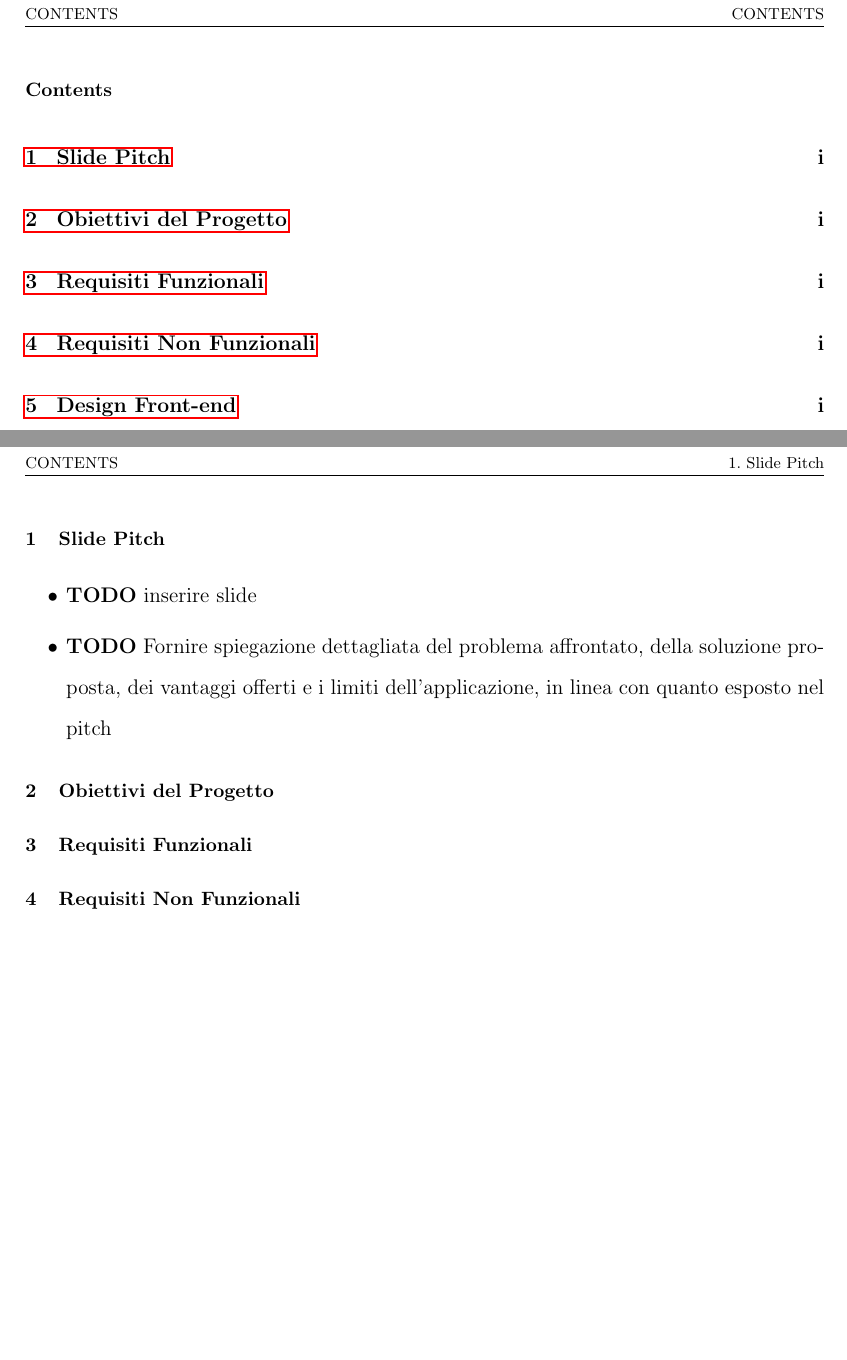
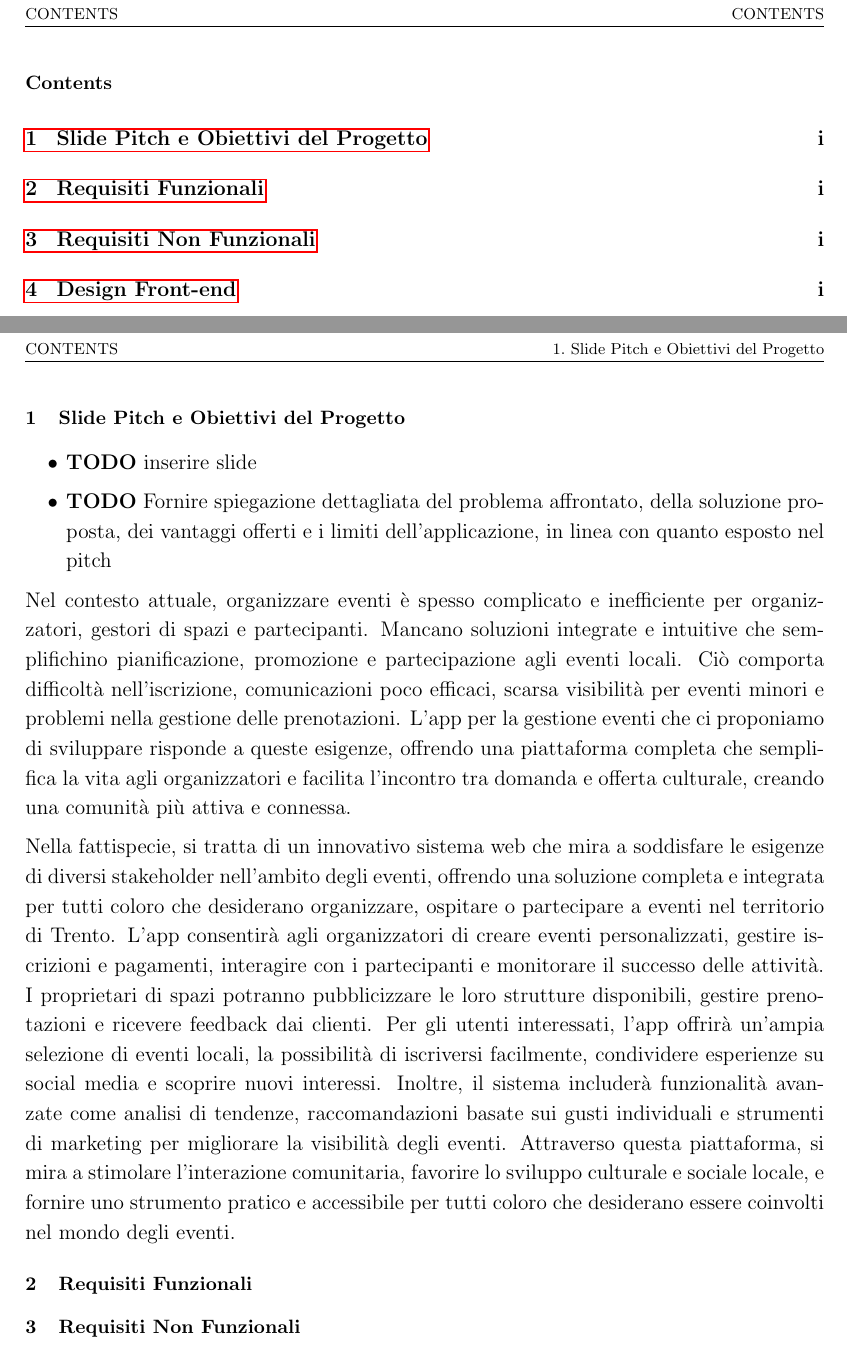
Before and after one commit to rtogni00/IS_Progetto, a LaTeX document (D1/main.tex, which reads D1/packages.tex): two parts of pages 2 and 3 of 3, joined at a grey line, cut so that both start at the same text, the shorter picture padded with empty space. Compiled offline with pdfLaTeX.

Commit message:
added project description to D1

```diff
--- a/D1/main.tex
+++ b/D1/main.tex
@@ -31,14 +31,19 @@
 \tableofcontents
 \newpage
 
-\section{Slide Pitch}
+\section{Slide Pitch e Obiettivi del Progetto}
 
 \begin{itemize}
 	\item \textbf{TODO} inserire slide
 	\item \textbf{TODO} Fornire spiegazione dettagliata del problema affrontato, della soluzione proposta, dei vantaggi offerti e i limiti dell’applicazione, in linea con quanto esposto nel pitch
 \end{itemize}
 
-\section{Obiettivi del Progetto}
+
+Nel contesto attuale, organizzare eventi è spesso complicato e inefficiente per organizzatori, gestori di spazi e partecipanti. Mancano soluzioni integrate e intuitive che semplifichino pianificazione, promozione e partecipazione agli eventi locali. Ciò comporta difficoltà nell'iscrizione, comunicazioni poco efficaci, scarsa visibilità per eventi minori e problemi nella gestione delle prenotazioni. L'app per la gestione eventi che ci proponiamo di sviluppare risponde a queste esigenze, offrendo una piattaforma completa che semplifica la vita agli organizzatori e facilita l'incontro tra domanda e offerta culturale, creando una comunità più attiva e connessa.
+
+Nella fattispecie, si tratta di un innovativo sistema web che mira a soddisfare le esigenze di diversi stakeholder nell'ambito degli eventi, offrendo una soluzione completa e integrata per tutti coloro che desiderano organizzare, ospitare o partecipare a eventi nel territorio di Trento. L'app consentirà agli organizzatori di creare eventi personalizzati, gestire iscrizioni e pagamenti, interagire con i partecipanti e monitorare il successo delle attività. I proprietari di spazi potranno pubblicizzare le loro strutture disponibili, gestire prenotazioni e ricevere feedback dai clienti. Per gli utenti interessati, l'app offrirà un'ampia selezione di eventi locali, la possibilità di iscriversi facilmente, condividere esperienze su social media e scoprire nuovi interessi. Inoltre, il sistema includerà funzionalità avanzate come analisi di tendenze, raccomandazioni basate sui gusti individuali e strumenti di marketing per migliorare la visibilità degli eventi. Attraverso questa piattaforma, si mira a stimolare l'interazione comunitaria, favorire lo sviluppo culturale e sociale locale, e fornire uno strumento pratico e accessibile per tutti coloro che desiderano essere coinvolti nel mondo degli eventi.
+
+
 \section{Requisiti Funzionali}
 \section{Requisiti Non Funzionali}
 \section{Design Front-end}
--- a/D1/packages.tex
+++ b/D1/packages.tex
@@ -22,7 +22,8 @@
 \usepackage{geometry}
 \geometry{a4paper, margin=1in, twoside}
 \usepackage{setspace}
-\doublespacing
+\setstretch{1.2}  % Adjust the number as needed
+%\doublespacing
 
 
 % ------------------------------------------------------------------------------
```
Also changed, not shown: D1/main.pdf, 4 other files.
